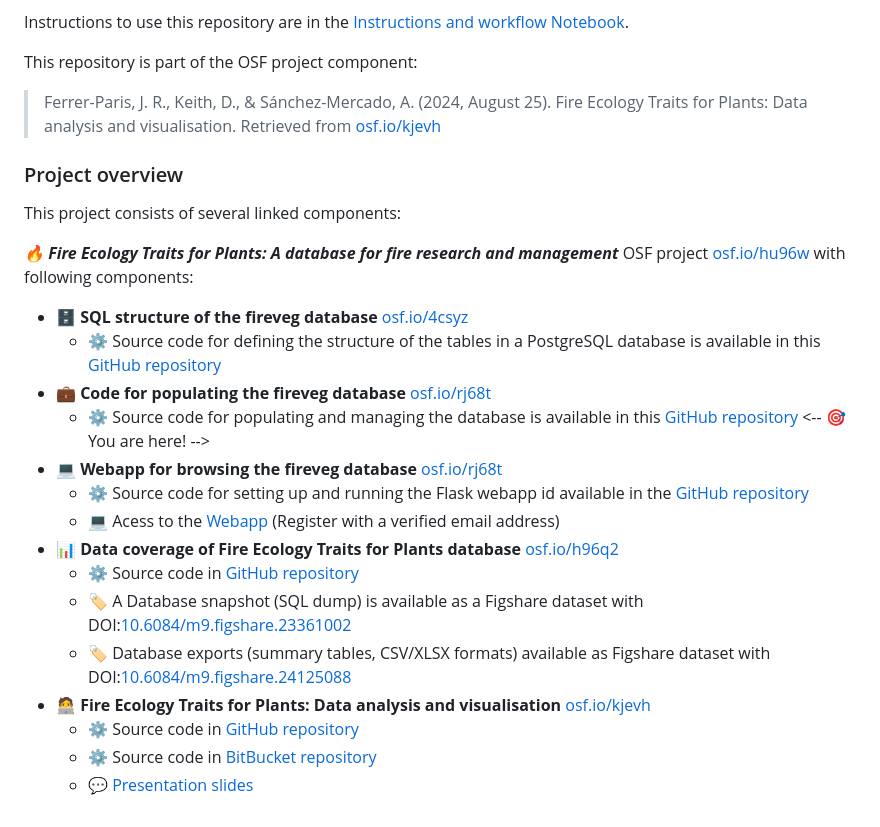
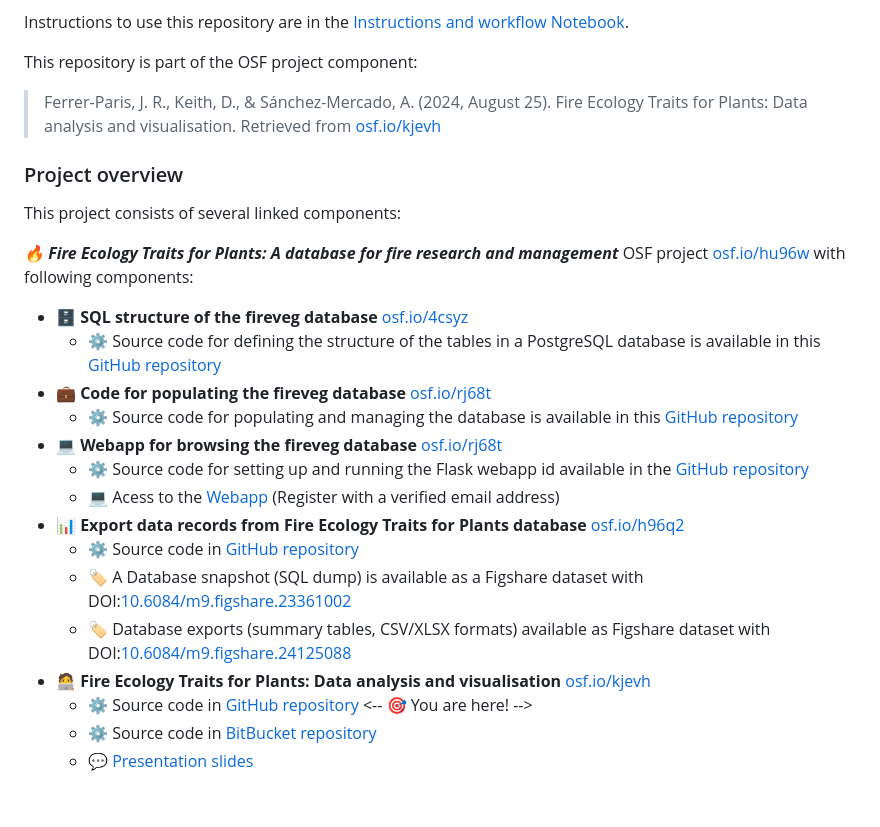
Before and after one commit to ces-unsw-edu-au/fireveg-analysis, a Markdown page: README.md, the part around the change. GitHub-like rendering.

Commit message:
🔥 README 🔥

```diff
--- a/README.md
+++ b/README.md
@@ -27,7 +27,6 @@ This repository is part of the OSF project component:
 
 > Ferrer-Paris, J. R., Keith, D., & Sánchez-Mercado, A. (2024, August 25). Fire Ecology Traits for Plants: Data analysis and visualisation. Retrieved from [osf.io/kjevh](https://osf.io/kjevh/)
 
-
 ### Project overview
 
 <!--// Need to update this figure
@@ -40,15 +39,15 @@ This project consists of several linked components:
   - :file_cabinet: **SQL structure of the fireveg database** [osf.io/4csyz](https://osf.io/4csyz)
     - :gear: Source code for defining the structure of the tables in a PostgreSQL database is available in this [GitHub repository](https://github.com/ces-unsw-edu-au/fireveg-db)
   - :briefcase: **Code for populating the fireveg database** [osf.io/rj68t](https://osf.io/znuge)
-    - :gear: Source code for populating and managing the database is available in this [GitHub repository](https://github.com/ces-unsw-edu-au/fireveg-db-imports) <-- :dart: You are here! -->
+    - :gear: Source code for populating and managing the database is available in this [GitHub repository](https://github.com/ces-unsw-edu-au/fireveg-db-imports)
   - :computer: **Webapp for browsing the fireveg database** [osf.io/rj68t](https://osf.io/rj68t)
     - :gear: Source code for setting up and running the Flask webapp id available in the [GitHub repository](https://github.com/ces-unsw-edu-au/fireveg-webapp)
     - :computer: Acess to the [Webapp](http://fireecologyplants.net) (Register with a verified email address)
-  - :bar_chart: **Data coverage of Fire Ecology Traits for Plants database** [osf.io/h96q2](https://osf.io/h96q2/)
+  - :bar_chart: **Export data records from Fire Ecology Traits for Plants database** [osf.io/h96q2](https://osf.io/h96q2/)
     - :gear: Source code in [GitHub repository](https://github.com/ces-unsw-edu-au/fireveg-db-exports/)
     - :label: A Database snapshot (SQL dump) is available as a Figshare dataset with DOI:[10.6084/m9.figshare.23361002](https://doi.org/10.6084/m9.figshare.23361002)
     - :label: Database exports (summary tables, CSV/XLSX formats) available as Figshare dataset with DOI:[10.6084/m9.figshare.24125088](https://doi.org/10.6084/m9.figshare.24125088)
   - :technologist: **Fire Ecology Traits for Plants: Data analysis and visualisation** [osf.io/kjevh](https://osf.io/kjevh)
-    - :gear: Source code in [GitHub repository](https://github.com/ces-unsw-edu-au/fireveg-analysis)
+    - :gear: Source code in [GitHub repository](https://github.com/ces-unsw-edu-au/fireveg-analysis) <-- :dart: You are here! -->
     - :gear: Source code in [BitBucket repository](https://bitbucket.org/fireveg/fireveg-presentations)
     - :speech_balloon: [Presentation slides](https://rpubs.com/jrfep/firevegdb-ESA2023)
```
